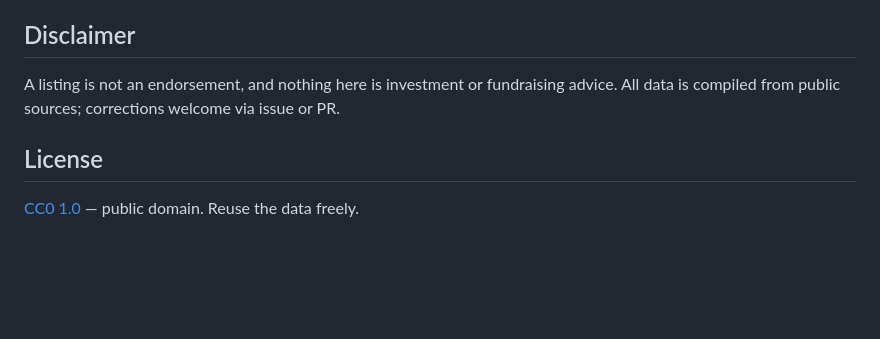
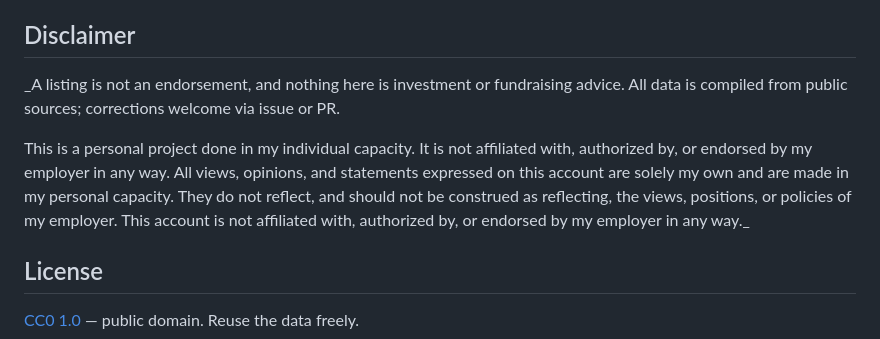
Before and after one commit to conorbronsdon/ai-angels, a Markdown page: README.md, the part around the change. GitHub-like rendering; blank space fills up the shorter version.

```diff
--- a/README.md
+++ b/README.md
@@ -81,7 +81,9 @@ Reviewed on a regular weekly cadence. PRs meeting the criteria merge fast.
 
 ## Disclaimer
 
-A listing is not an endorsement, and nothing here is investment or fundraising advice. All data is compiled from public sources; corrections welcome via issue or PR.
+_A listing is not an endorsement, and nothing here is investment or fundraising advice. All data is compiled from public sources; corrections welcome via issue or PR.
+
+This is a personal project done in my individual capacity. It is not affiliated with, authorized by, or endorsed by my employer in any way. All views, opinions, and statements expressed on this account are solely my own and are made in my personal capacity. They do not reflect, and should not be construed as reflecting, the views, positions, or policies of my employer. This account is not affiliated with, authorized by, or endorsed by my employer in any way._
 
 ## License
 
```
